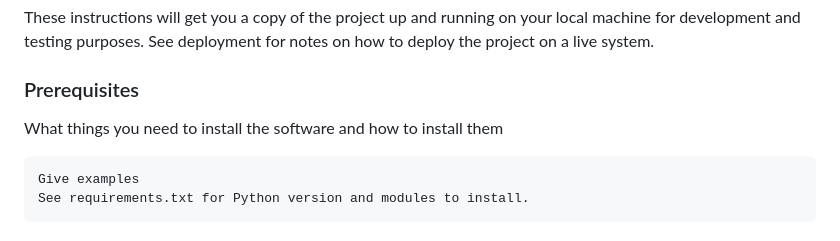
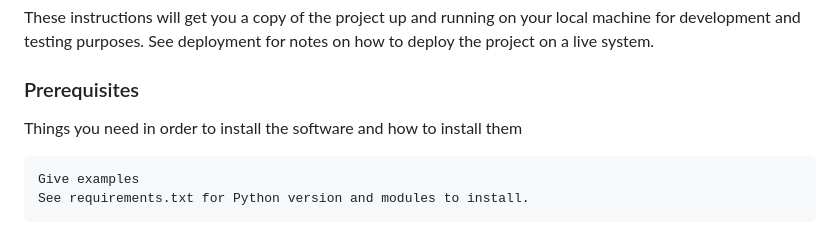
Before and after one commit to timjs02/Cellular_automata-app, a Markdown page: README.md, the part around the change. Drawn GitHub-style.

Commit message:
Update prerequisites section wording in README

````diff
--- a/README.md
+++ b/README.md
@@ -28,7 +28,7 @@ These instructions will get you a copy of the project up and running on your loc
 
 ### Prerequisites
 
-What things you need to install the software and how to install them
+Things you need in order to install the software and how to install them
 
 ```
 Give examples
````
